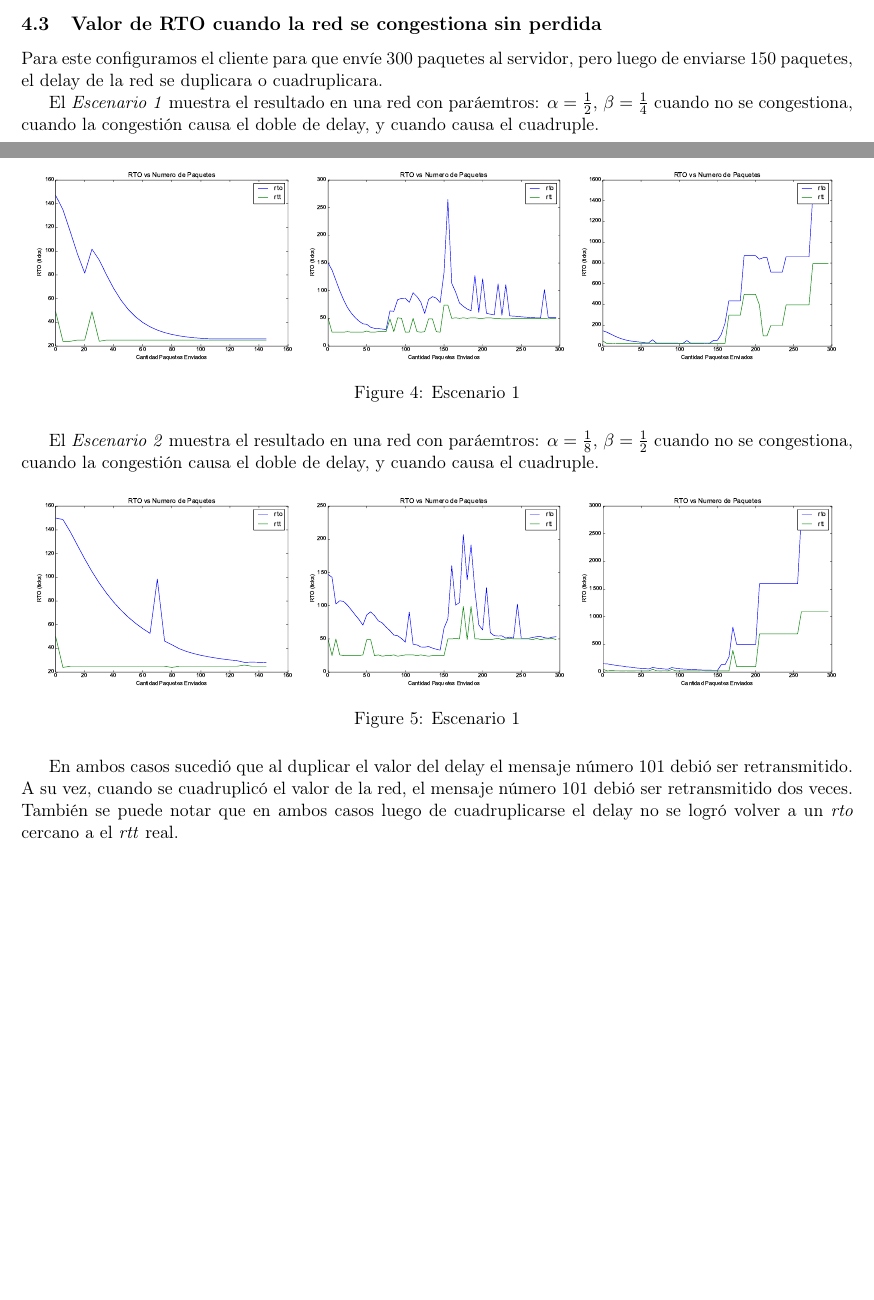
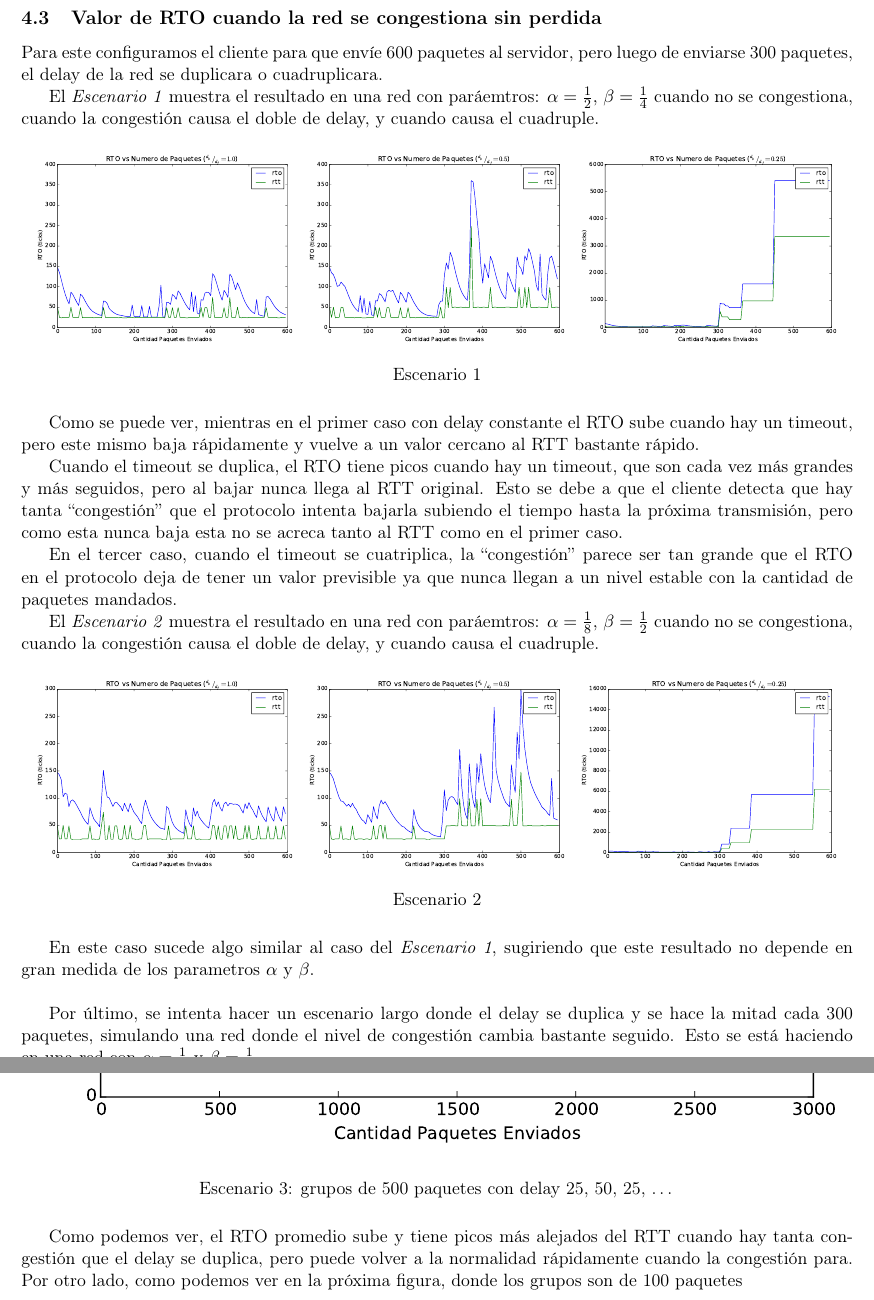
Before and after one commit to aszyrej/redes-tp3, a LaTeX document (informe/informe.tex, which reads informe/resultados.tex): two parts of pages 7 and 8 of 9 before the commit and two parts of pages 8 and 9 of 11 after it, joined at a grey line, cut so that both start at the same text, the shorter picture padded with empty space. Compiled offline with pdfLaTeX.

Commit message:
Terminado con seccion 4.3

```diff
--- a/informe/resultados.tex
+++ b/informe/resultados.tex
@@ -100,6 +101,6 @@
     \subsection{Valor de RTO cuando la red se congestiona sin perdida}
-        Para este configuramos el cliente para que env\'ie 300 paquetes al
-        servidor, pero luego de enviarse 150 paquetes, el delay de la red
+        Para este configuramos el cliente para que env\'ie 600 paquetes al
+        servidor, pero luego de enviarse 300 paquetes, el delay de la red
         se duplicara o cuadruplicara.
 
         El \emph{Escenario 1} muestra el resultado en una red con
@@ -110,13 +111,29 @@
         \begin{figure}[H]
             \center
 
-		    \includegraphics[width=0.32\textwidth]{imagenes/rtt_vs_n_2_4.pdf}
-		    \includegraphics[width=0.32\textwidth]{imagenes/congestion_50_2_4.pdf}
-		    \includegraphics[width=0.32\textwidth]{imagenes/congestion_100_2_4.pdf}
+		    \includegraphics[width=0.32\textwidth]{imagenes/congestion_1.pdf}
+		    \includegraphics[width=0.32\textwidth]{imagenes/congestion_2.pdf}
+		    \includegraphics[width=0.32\textwidth]{imagenes/congestion_4.pdf}
 
-            \caption{Escenario 1}
+            \caption*{Escenario 1}
 
         \end{figure}
+
+		Como se puede ver, mientras en el primer caso con delay constante el RTO
+		sube cuando hay un timeout, pero este mismo baja r\'apidamente y vuelve
+		a un valor cercano al RTT bastante r\'apido.
+
+		Cuando el timeout se duplica, el RTO tiene picos cuando hay un timeout,
+		que son cada vez m\'as grandes y m\'as seguidos, pero al bajar nunca
+		llega al RTT original. Esto se debe a que el cliente detecta que hay
+		tanta ``congesti\'on'' que el protocolo intenta bajarla subiendo el
+		tiempo hasta la pr\'oxima transmisi\'on, pero como esta nunca baja esta
+		no se acreca tanto al RTT como en el primer caso.
+
+		En el tercer caso, cuando el timeout se cuatriplica, la ``congesti\'on''
+		parece ser tan grande que el RTO en el protocolo deja de tener un valor
+		previsible ya que nunca llegan a un nivel estable con la cantidad de
+		paquetes mandados.
 
         El \emph{Escenario 2} muestra el resultado en una red con
         par\'aemtros: $\alpha={{1}\over{8}}$, $\beta={{1}\over{2}}$
@@ -126,18 +143,22 @@
         \begin{figure}[H]
             \center
 
-		    \includegraphics[width=0.32\textwidth]{imagenes/rtt_vs_n_8_2.pdf}
-		    \includegraphics[width=0.32\textwidth]{imagenes/congestion_50_8_2.pdf}
-		    \includegraphics[width=0.32\textwidth]{imagenes/congestion_100_8_2.pdf}
+		    \includegraphics[width=0.32\textwidth]{imagenes/congestionb_1.pdf}
+		    \includegraphics[width=0.32\textwidth]{imagenes/congestionb_2.pdf}
+		    \includegraphics[width=0.32\textwidth]{imagenes/congestionb_4.pdf}
 
-            \caption{Escenario 1}
+            \caption*{Escenario 2}
 
         \end{figure}
 
-        En ambos casos sucedi\'o que al duplicar el valor del delay el
-        mensaje n\'umero 101 debi\'o ser retransmitido. A su vez, cuando
-        se cuadruplic\'o el valor de la red, el mensaje n\'umero 101 debi\'o
-        ser retransmitido dos veces.
-        Tambi\'en se puede notar que en ambos casos luego de cuadruplicarse
-        el delay no se logr\'o volver a un \rto{} cercano a el \rtt{} real.
+		En este caso sucede algo similar al caso del \emph{Escenario 1},
+		sugiriendo que este resultado no depende en gran medida de los
+		parametros $\alpha$ y $\beta$.
 
+		\hspace{1em}
+
+		Por \'ultimo, se intenta hacer un escenario largo donde el delay se
+		duplica y se hace la mitad cada 300 paquetes, simulando una red donde
+		el nivel de congesti\'on cambia bastante seguido. Esto se est\'a
+		haciendo en una red con $\alpha = {{1}\over{2}}$ y $\beta =
+		{{1}\over{4}}$.
@@ -143,0 +170,11 @@
+		\begin{figure}[H]
+			\includegraphics[width=\textwidth]{imagenes/congestion_long.pdf}
+            \caption*{Escenario 3: grupos de 500 paquetes con delay 25, 50, 25, \ldots}
+		\end{figure}
+
+
+		Como podemos ver, el RTO promedio sube y tiene picos m\'as alejados del
+		RTT cuando hay tanta congesti\'on que el delay se duplica, pero puede
+		volver a la normalidad r\'apidamente cuando la congesti\'on para. Por
+		otro lado, como podemos ver en la pr\'oxima figura, donde los grupos son
+		de 100 paquetes
```
Also changed, not shown: informe/imagenes/congestion_1.pdf (renamed from informe/congestion_1.pdf), informe/imagenes/congestion_100_2_4.pdf (deleted), informe/imagenes/congestion_100_8_2.pdf (deleted), informe/imagenes/congestion_2.pdf (renamed from informe/congestion_2.pdf), informe/imagenes/congestion_4.pdf (renamed from informe/congestion_4.pdf), informe/imagenes/congestion_50_2_4.pdf (deleted), informe/imagenes/congestion_50_8_2.pdf (deleted), informe/imagenes/congestion_long.pdf (added), informe/imagenes/congestion_short.pdf (added), informe/imagenes/congestionb_1.pdf (added), informe/imagenes/congestionb_2.pdf (added), informe/imagenes/congestionb_4.pdf (added), informe/informe.pdf (deleted), informe/resultados.tex (29 more changed lines), 1 other file.
